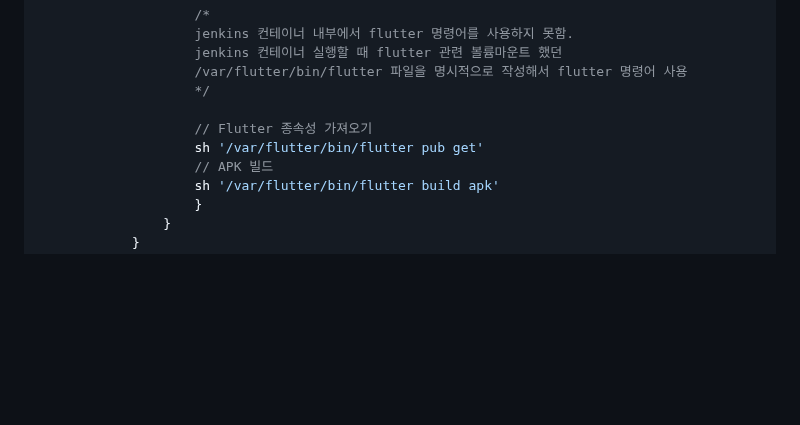
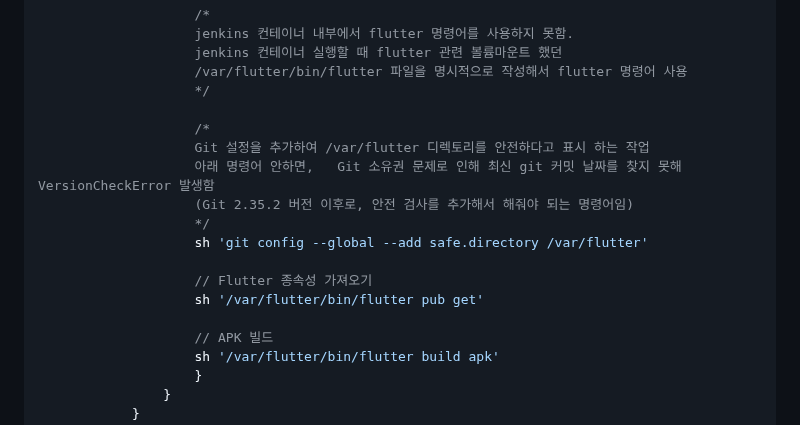
Before and after one commit to Jonggil-dev/TIL, a Markdown page: 인프라/Jenkinsfile 예시/특화 플젝 Jenkinsfile.md, the part around the change. Drawn GitHub-style; blank space fills up the shorter version.

```diff
--- a/인프라/Jenkinsfile 예시/특화 플젝 Jenkinsfile.md
+++ b/인프라/Jenkinsfile 예시/특화 플젝 Jenkinsfile.md
@@ -122,8 +122,16 @@ pipeline {
                     /var/flutter/bin/flutter 파일을 명시적으로 작성해서 flutter 명령어 사용
                     */
 
+                    /*
+                    Git 설정을 추가하여 /var/flutter 디렉토리를 안전하다고 표시 하는 작업
+					아래 명령어 안하면,   Git 소유권 문제로 인해 최신 git 커밋 날짜를 찾지 못해 VersionCheckError 발생함
+					(Git 2.35.2 버전 이후로, 안전 검사를 추가해서 해줘야 되는 명령어임)
+                    */
+                    sh 'git config --global --add safe.directory /var/flutter'
+
                     // Flutter 종속성 가져오기
                     sh '/var/flutter/bin/flutter pub get'
+
                     // APK 빌드
                     sh '/var/flutter/bin/flutter build apk'
                 	}
```
Also changed, not shown: 인프라/Docker/도커 컨테이너 내부에서 Docker 명령어 사용하기.md (added, +19 -0 lines), 인프라/Flutter/도커 컨테이너 내부에서 Flutter 명령어 사용하기.md (added, +16 -0 lines).
